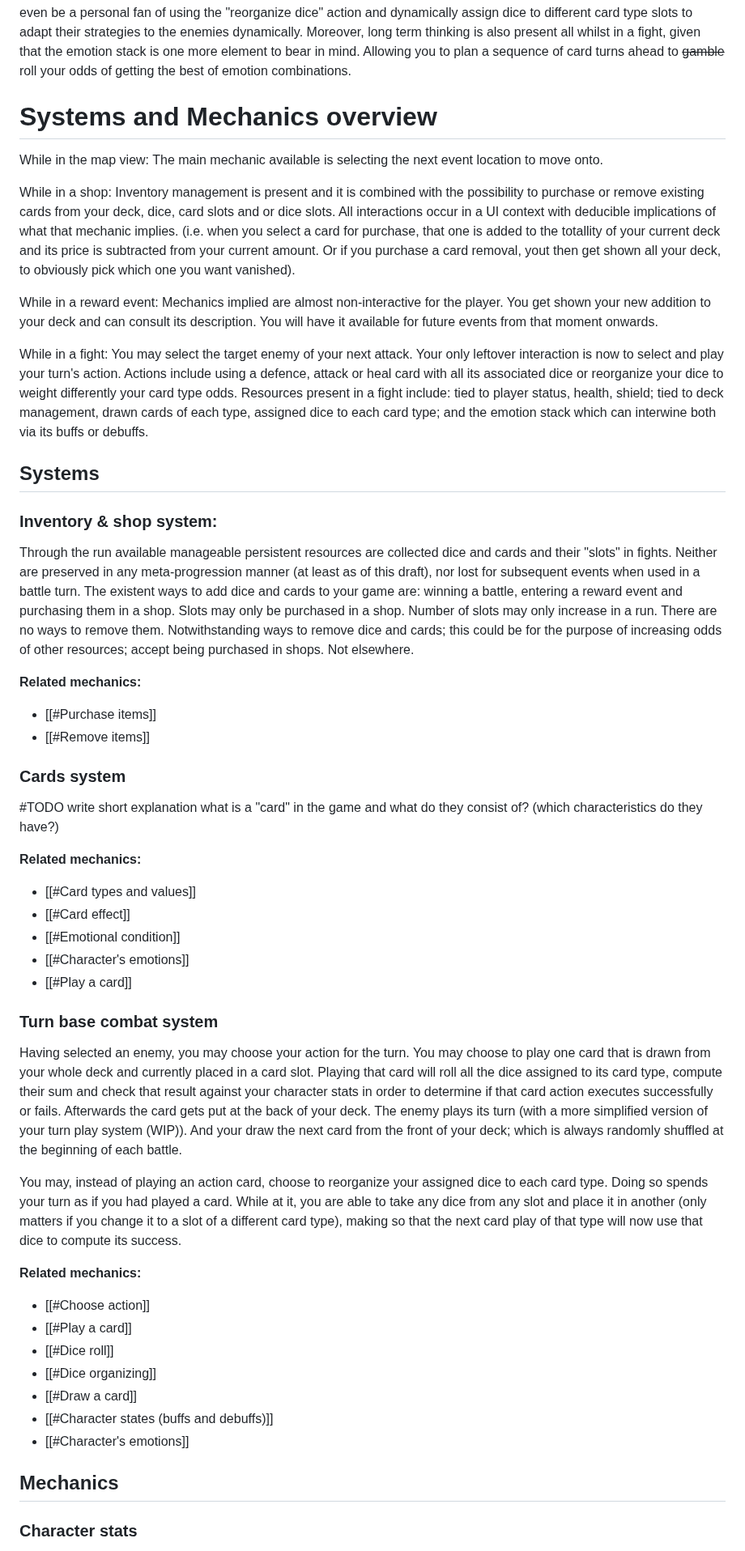
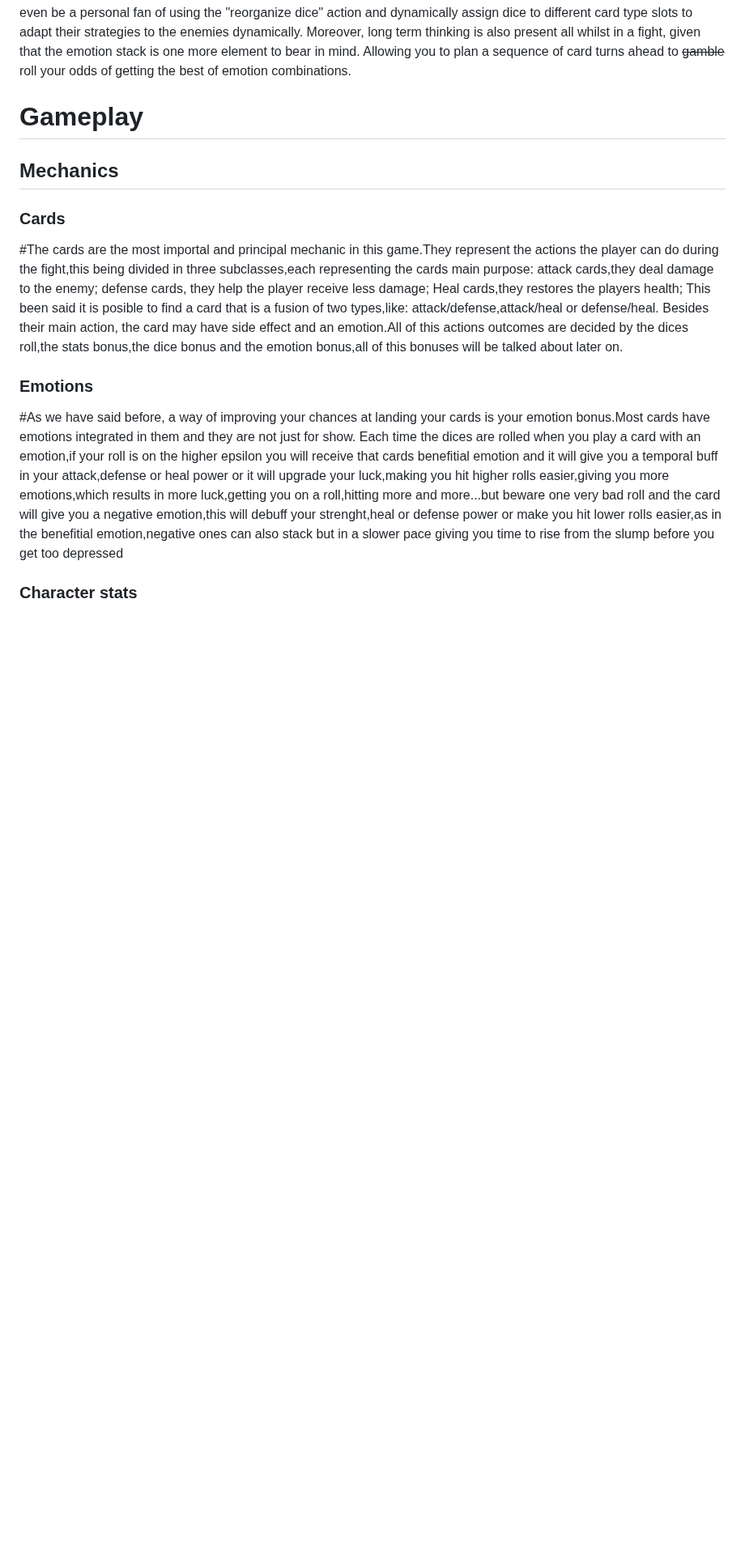
Before and after one commit to UCM-PVLI-Grupo-3/Project, a Markdown page: GDD.md, the part around one of its changes. Shown at 81% size. Rendered like a GitHub page; blank space fills up the shorter version.

```diff
--- a/GDD.md
+++ b/GDD.md
@@ -63,54 +63,16 @@ When in a particular fight, the mechanics available enhance and leave clear vari
 Moreover, long term thinking is also present all whilst in a fight, given that the emotion stack is one more element to bear in mind. Allowing you to plan a sequence of card turns ahead to ~~gamble~~ roll your odds of getting the best of emotion combinations.
 
 
-# Systems and Mechanics overview
+# Gameplay
 
-While in the map view: The main mechanic available is selecting the next event location to move onto.
-
-While in a shop: Inventory management is present and it is combined with the possibility to purchase or remove existing cards from your deck, dice, card slots and or dice slots. All interactions occur in a UI context with deducible implications of what that mechanic implies. (i.e. when you select a card for purchase, that one is added to the totallity of your current deck and its price is subtracted from your current amount. Or if you purchase a card removal, yout then get shown all your deck, to obviously pick which one you want vanished).
-
-While in a reward event: Mechanics implied are almost non-interactive for the player. You get shown your new addition to your deck and can consult its description. You will have it available for future events from that moment onwards.
-
-While in a fight: You may select the target enemy of your next attack. Your only leftover interaction is now to select and play your turn's action.
-Actions include using a defence, attack or heal card with all its associated dice or reorganize your dice to weight differently your card type odds.
-Resources present in a fight include: tied to player status, health, shield; tied to deck management, drawn cards of each type, assigned dice to each card type; and the emotion stack which can interwine both via its buffs or debuffs.
-
-
-## Systems
-
-### Inventory & shop system:
-Through the run available manageable persistent resources are collected dice and cards and their "slots" in fights. Neither are preserved in any meta-progression manner (at least as of this draft), nor lost for subsequent events when used in a battle turn. The existent ways to add dice and cards to your game are: winning a battle, entering a reward event and purchasing them in a shop. Slots may only be purchased in a shop.
-Number of slots may only increase in a run. There are no ways to remove them. Notwithstanding ways to remove dice and cards; this could be for the purpose of increasing odds of other resources; accept being purchased in shops. Not elsewhere.
-
-**Related mechanics:**
-- [[#Purchase items]]
-- [[#Remove items]]
-
-### Cards system
-#TODO write short explanation what is a "card" in the game and what do they consist of? (which characteristics do they have?)
-
-**Related mechanics:**
-- [[#Card types and values]]
-- [[#Card effect]]
-- [[#Emotional condition]]
-- [[#Character's emotions]]
-- [[#Play a card]]
-
-### Turn base combat system
-Having selected an enemy, you may choose your action for the turn. You may choose to play one card that is drawn from your whole deck and currently placed in a card slot. Playing that card will roll all the dice assigned to its card type, compute their sum and check that result against your character stats in order to determine if that card action executes successfully or fails. Afterwards the card gets put at the back of your deck. The enemy plays its turn (with a more simplified version of your turn play system (WIP)). And your draw the next card from the front of your deck; which is always randomly shuffled at the beginning of each battle.
-
-You may, instead of playing an action card, choose to reorganize your assigned dice to each card type. Doing so spends your turn as if you had played a card. While at it, you are able to take any dice from any slot and place it in another (only matters if you change it to a slot of a different card type), making so that the next card play of that type will now use that dice to compute its success.
-
-**Related mechanics:**
-- [[#Choose action]]
-- [[#Play a card]]
-- [[#Dice roll]]
-- [[#Dice organizing]]
-- [[#Draw a card]]
-- [[#Character states (buffs and debuffs)]]
-- [[#Character's emotions]]
 
 
 ## Mechanics
+### Cards
+#The cards are the most importal and principal mechanic in this game.They represent the actions the player can do during the fight,this being divided in three subclasses,each representing the cards main purpose: attack cards,they deal damage to the enemy; defense cards, they help the player receive less damage; Heal cards,they restores the players health; This been said it is posible to find a card that is a fusion of two types,like: attack/defense,attack/heal or defense/heal.
+Besides their main action, the card may have side effect and an emotion.All of this actions outcomes are decided by the dices roll,the stats bonus,the dice bonus and the emotion bonus,all of this bonuses will be talked about later on.
+
+### Emotions
+#As we have said before, a way of improving your chances at landing your cards is your emotion bonus.Most cards have emotions integrated in them and they are not just for show. Each time the dices are rolled when you play a card with an emotion,if your roll is on the higher epsilon you will receive that cards benefitial emotion and it will give you a temporal buff in your attack,defense or heal power or it will upgrade your luck,making you hit higher rolls easier,giving you more emotions,which results in more luck,getting you on a roll,hitting more and more...but beware one very bad roll and the card will give you a negative emotion,this will debuff your strenght,heal or defense power or make you hit lower rolls easier,as in the benefitial emotion,negative ones can also stack but in a slower pace giving you time to rise from the slump before you get too depressed
 
 ### Character stats
```
Also changed, not shown: other parts of GDD.md (+2 -17 lines).
